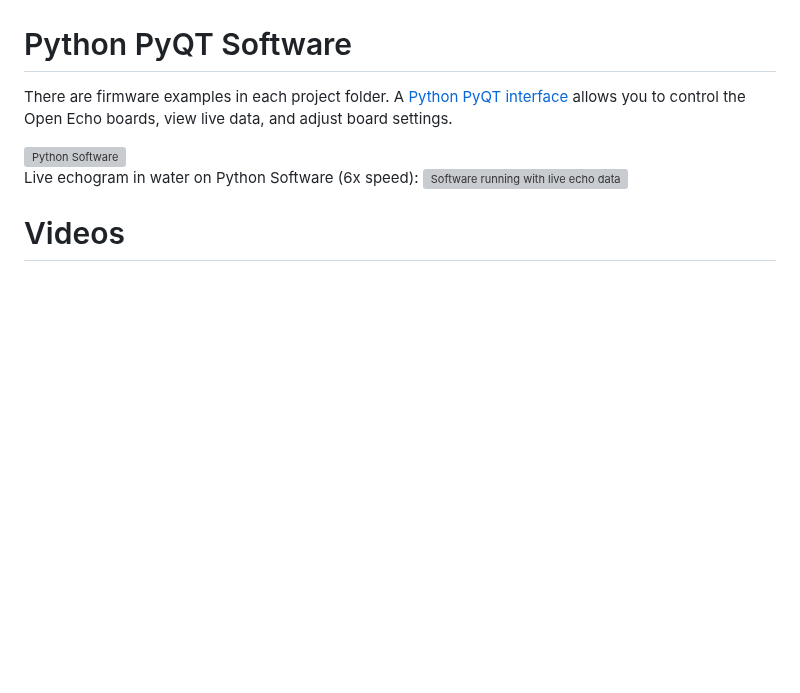
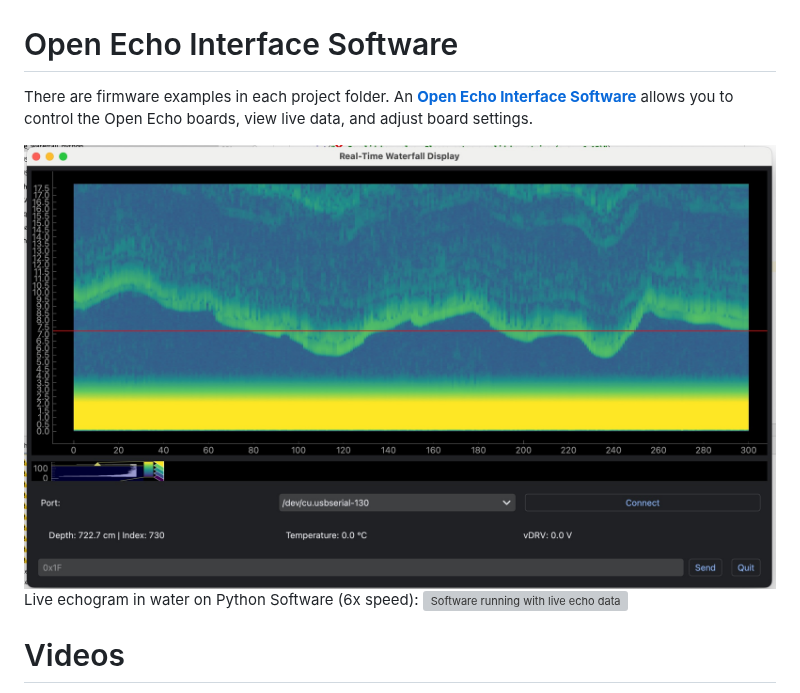
Before and after one commit to Neumi/open_echo, a Markdown page: README.md, the part around the change. Drawn GitHub-style; blank space fills up the shorter version; grey boxes are pictures that could not be loaded.

```diff
--- a/README.md
+++ b/README.md
@@ -59,11 +59,11 @@ After initial setup, a burst of 8 pulses in drive frequency is sent to the TUSS4
 DIY transducer assembly with 1:6 transformer and 228kHz transducer for water:
 <img alt="PCB overview TUSS4470" src="/documentation/images/transducer_assembly.JPG">
 
-# Python PyQT Software
+# Open Echo Interface Software
 There are firmware examples in each project folder.
-A [Python PyQT interface](/TUSS4470_shield_002/live_waterfall_python/live_waterfall_settings.py) allows you to control the Open Echo boards, view live data, and adjust board settings.
+An [**Open Echo Interface Software**](TUSS4470_shield_002/echo_interface.py) allows you to control the Open Echo boards, view live data, and adjust board settings.
 
-<img alt="Python Software" src="documentation/images/open_echo_python.png">
+<img alt="Open Echo Interface Software" src="/documentation/images/echo_software_screenshot.jpg">
 
 Live echogram in water on Python Software (6x speed):
 <img alt="Software running with live echo data" src="documentation/images/echogram_fast.gif">
```
